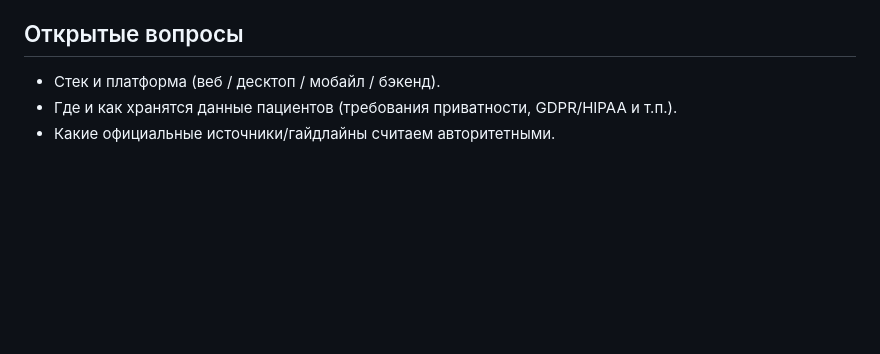
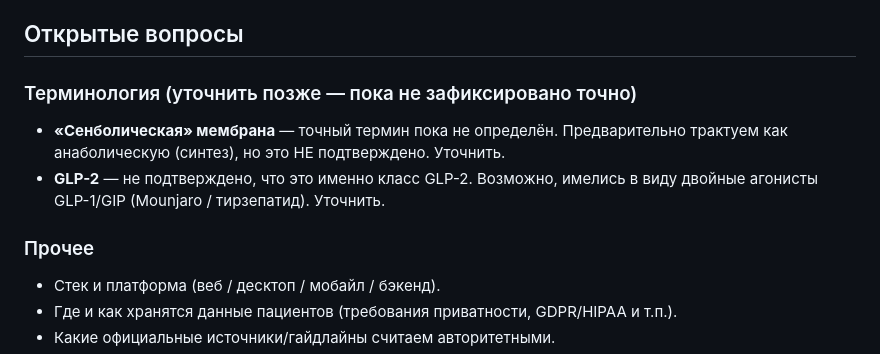
Before and after one commit to 4thnhdd2bb-blip/Mark-L0505436759m, a Markdown page: CLAUDE.md, the part around the change. GitHub-like rendering; blank space fills up the shorter version.

Commit message:
Flag membrane terminology and GLP-2 as open questions to confirm later

```diff
--- a/CLAUDE.md
+++ b/CLAUDE.md
@@ -98,6 +98,14 @@
 - Источники медицинских знаний (гайдлайны, базы лекарств, взаимодействия): _TBD_
 
 ## Открытые вопросы
+
+### Терминология (уточнить позже — пока не зафиксировано точно)
+- **«Сенболическая» мембрана** — точный термин пока не определён. Предварительно
+  трактуем как анаболическую (синтез), но это НЕ подтверждено. Уточнить.
+- **GLP-2** — не подтверждено, что это именно класс GLP-2. Возможно, имелись в виду
+  двойные агонисты GLP-1/GIP (Mounjaro / тирзепатид). Уточнить.
+
+### Прочее
 - Стек и платформа (веб / десктоп / мобайл / бэкенд).
 - Где и как хранятся данные пациентов (требования приватности, GDPR/HIPAA и т.п.).
 - Какие официальные источники/гайдлайны считаем авторитетными.
```
